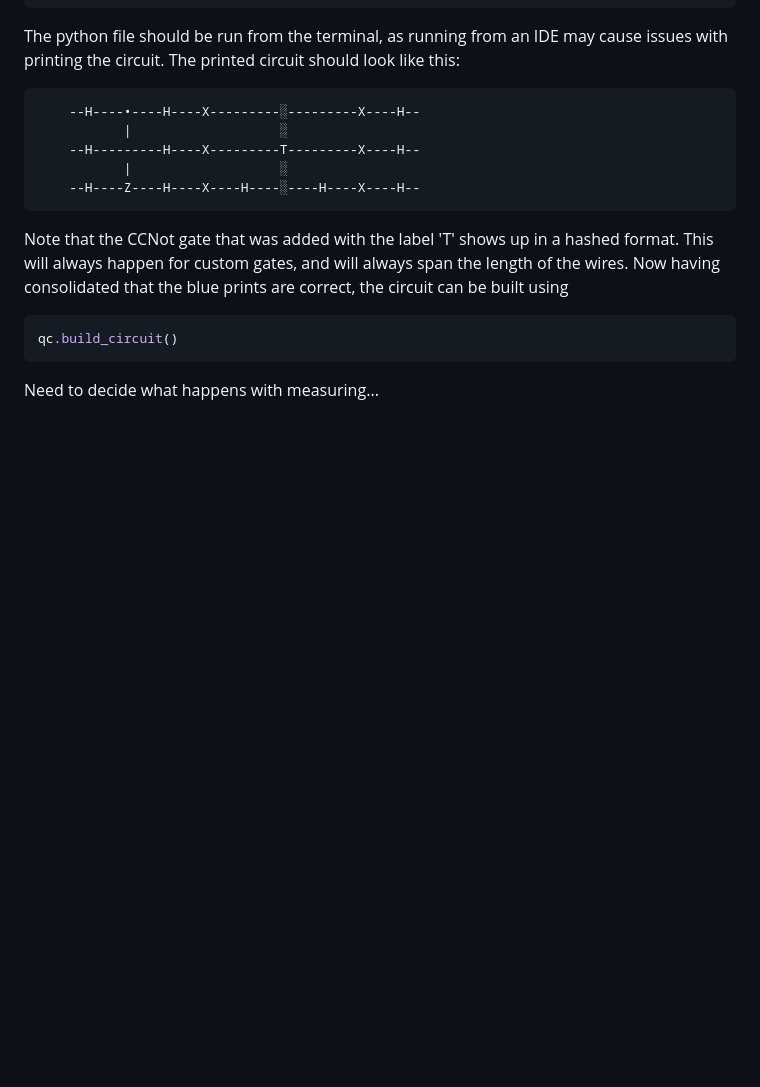
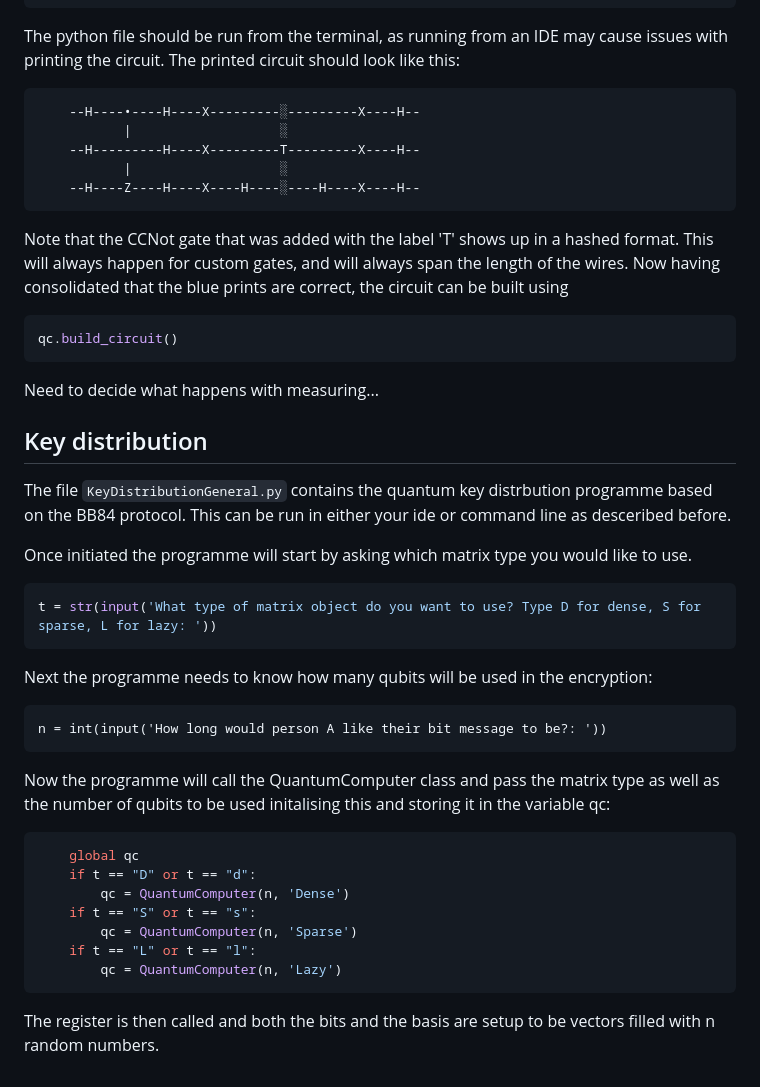
Before and after one commit to emmaghl/QCP_7, a Markdown page: README.md, the part around the change. GitHub-like rendering; blank space fills up the shorter version.

````diff
--- a/README.md
+++ b/README.md
@@ -130,3 +130,26 @@ Note that the CCNot gate that was added with the label 'T' shows up in a hashed
 qc.build_circuit()
 ```
 Need to decide what happens with measuring...
+
+## Key distribution
+The file `KeyDistributionGeneral.py` contains the quantum key distrbution programme based on the BB84 protocol. This can be run in either your ide or command line as desceribed before.
+
+Once initiated the programme will start by asking which matrix type you would like to use.
+```python
+t = str(input('What type of matrix object do you want to use? Type D for dense, S for sparse, L for lazy: '))
+```
+Next the programme needs to know how many qubits will be used in the encryption:
+```
+n = int(input('How long would person A like their bit message to be?: '))
+```
+Now the programme will call the QuantumComputer class and pass the matrix type as well as the number of qubits to be used initalising this and storing it in the variable qc:
+```python
+    global qc
+    if t == "D" or t == "d":
+        qc = QuantumComputer(n, 'Dense')
+    if t == "S" or t == "s":
+        qc = QuantumComputer(n, 'Sparse')
+    if t == "L" or t == "l":
+        qc = QuantumComputer(n, 'Lazy')
+```
+The register is then called and both the bits and the basis are setup to be vectors filled with n random numbers.
````
